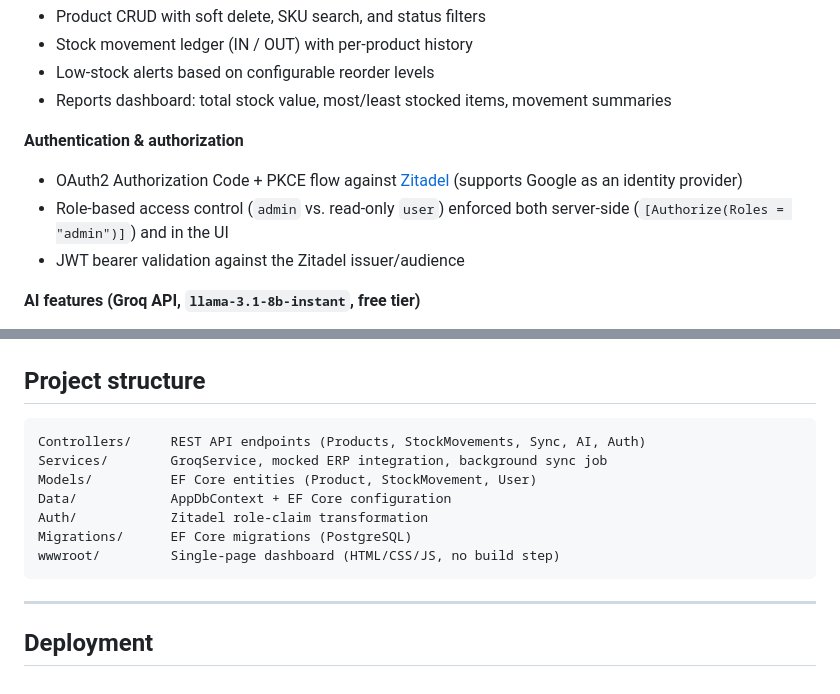
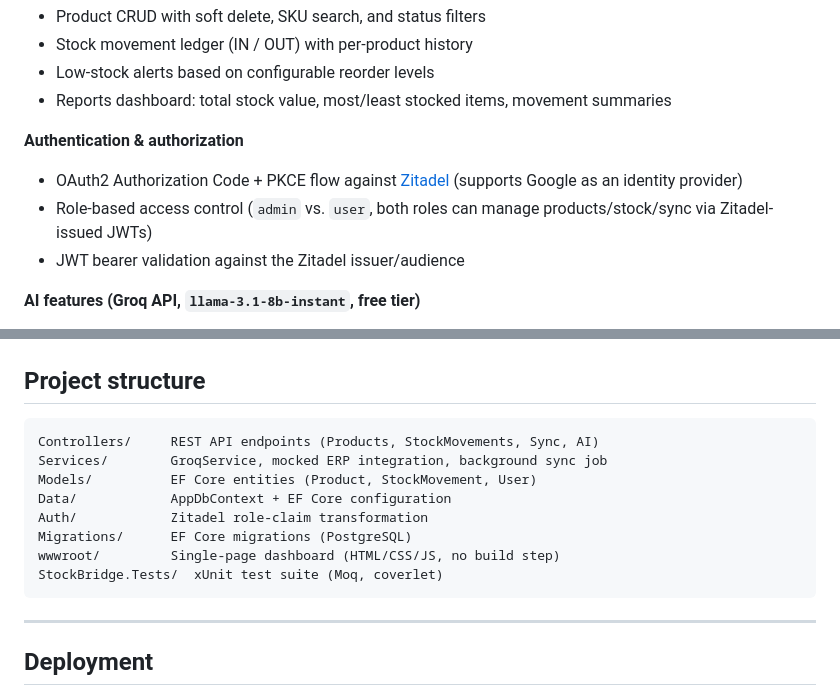
Before and after one commit to semaakyavuz/StockBridge, a Markdown page: README.md, 2 parts joined by grey strips. Drawn GitHub-style.

Commit message:
README'ye SonarCloud rozetleri ekle ve RBAC/dosya yapisi aciklamalarini guncelle
- Quality Gate, Coverage ve Security Rating rozetlerini ekle (org: semaakyavuz,
  proje: semaakyavuz_StockBridge)
- RBAC aciklamasini guncel duruma gore duzelt (user rolu de urun/sync yonetebiliyor)
- Proje yapisi tablosundan kaldirilan AuthController referansini temizle,
  StockBridge.Tests klasorunu ekle

````diff
--- a/README.md
+++ b/README.md
@@ -21,7 +25,7 @@ A full-stack inventory & stock management API built with **ASP.NET Core 8**, fea
 
 **Authentication & authorization**
 - OAuth2 Authorization Code + PKCE flow against [Zitadel](https://zitadel.com) (supports Google as an identity provider)
-- Role-based access control (`admin` vs. read-only `user`) enforced both server-side (`[Authorize(Roles = "admin")]`) and in the UI
+- Role-based access control (`admin` vs. `user`, both roles can manage products/stock/sync via Zitadel-issued JWTs)
 - JWT bearer validation against the Zitadel issuer/audience
 
 **AI features (Groq API, `llama-3.1-8b-instant`, free tier)**
@@ -104,13 +108,14 @@ dotnet run
 ## Project structure
 
 ```
-Controllers/     REST API endpoints (Products, StockMovements, Sync, AI, Auth)
+Controllers/     REST API endpoints (Products, StockMovements, Sync, AI)
 Services/        GroqService, mocked ERP integration, background sync job
 Models/          EF Core entities (Product, StockMovement, User)
 Data/            AppDbContext + EF Core configuration
 Auth/            Zitadel role-claim transformation
 Migrations/      EF Core migrations (PostgreSQL)
 wwwroot/         Single-page dashboard (HTML/CSS/JS, no build step)
+StockBridge.Tests/  xUnit test suite (Moq, coverlet)
 ```
 
 ---
````
Also changed, not shown: other parts of README.md (+4 -0 lines).
